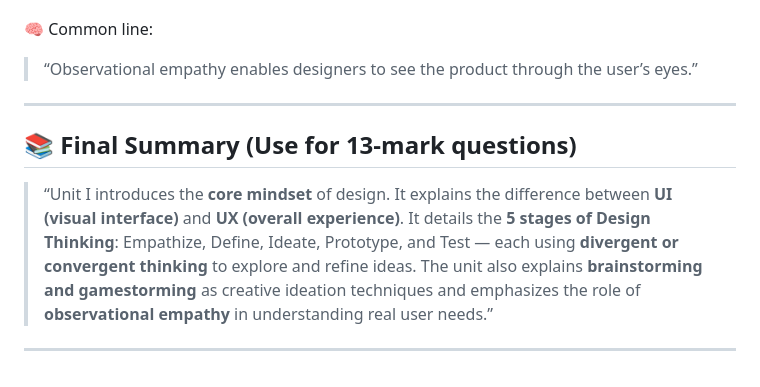
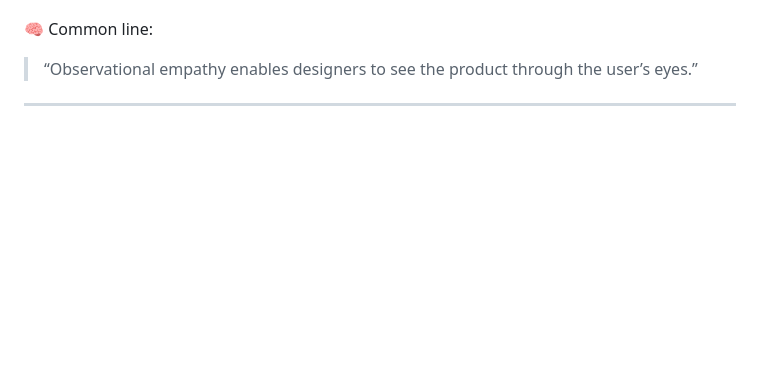
Before and after one commit to nakuldevmv/todos, a Markdown page: uiux.md, the part around the change printed below. Rendered like a GitHub page; blank space fills up the shorter version.

```diff
--- a/uiux.md
+++ b/uiux.md
@@ -168,9 +166,3 @@ This is the heart of **Empathize phase** in Design Thinking.
 > “Observational empathy enables designers to see the product through the user’s eyes.”
 
 ---
-
-## 📚 Final Summary (Use for 13-mark questions)
-
-> “Unit I introduces the **core mindset** of design. It explains the difference between **UI (visual interface)** and **UX (overall experience)**. It details the **5 stages of Design Thinking**: Empathize, Define, Ideate, Prototype, and Test — each using **divergent or convergent thinking** to explore and refine ideas. The unit also explains **brainstorming and gamestorming** as creative ideation techniques and emphasizes the role of **observational empathy** in understanding real user needs.”
-
----
```
Also changed, not shown: other parts of uiux.md (+0 -2 lines).
